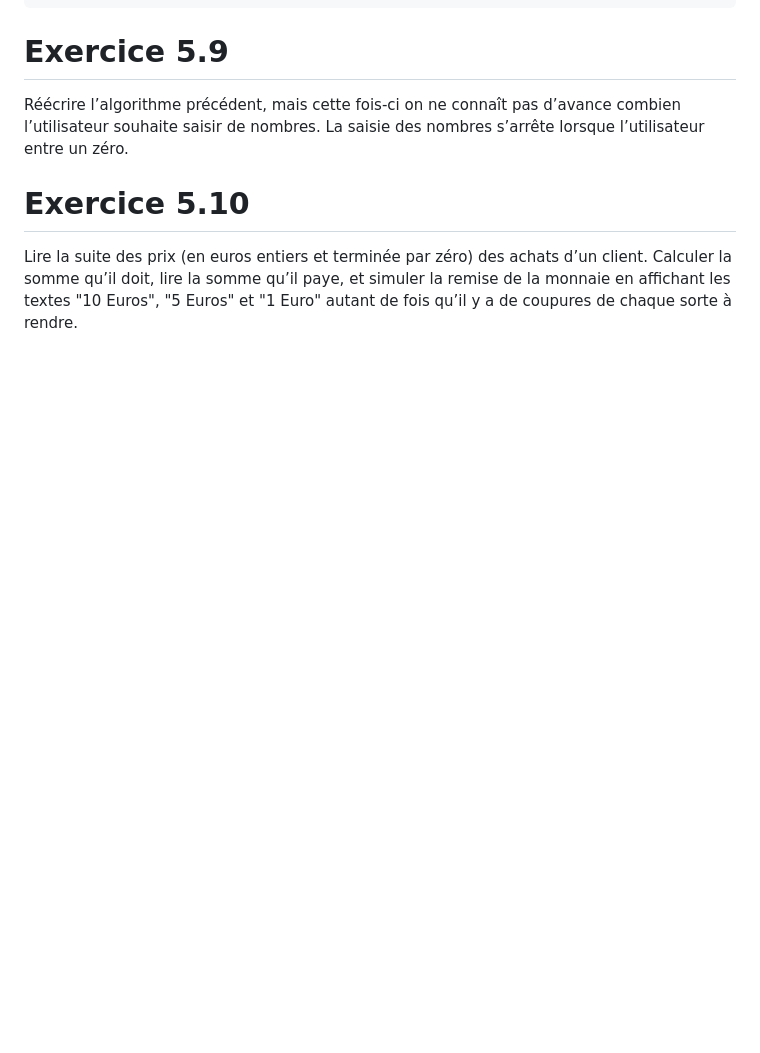
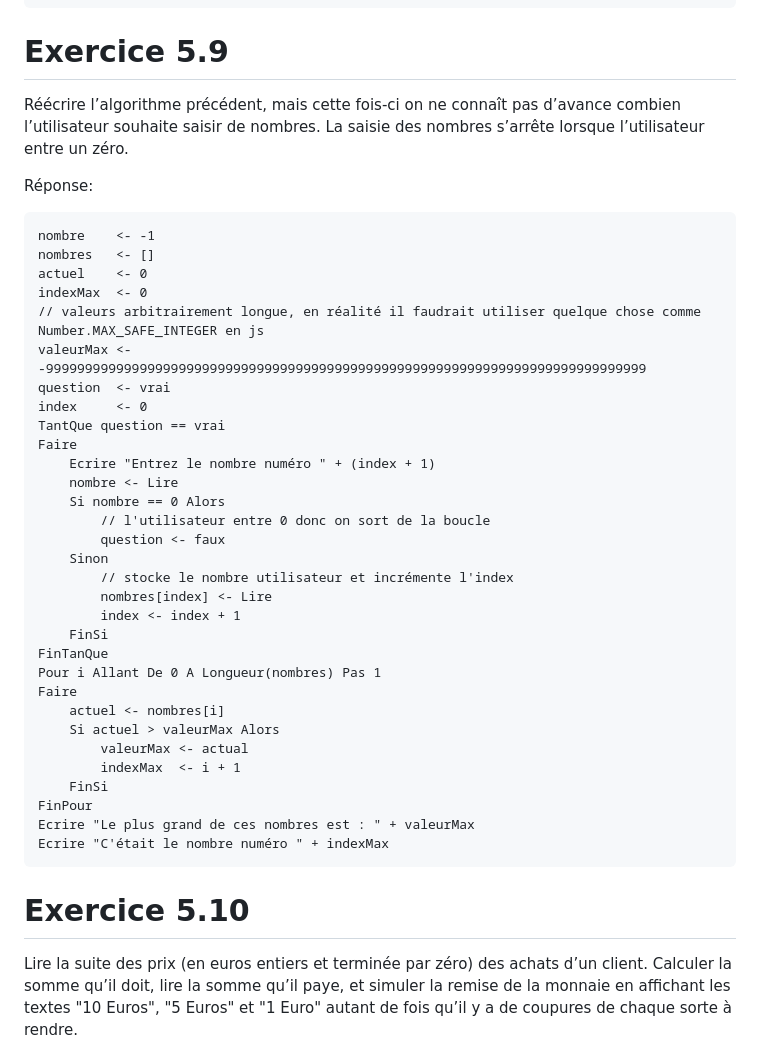
Before and after one commit to jolivald/formation-cda, a Markdown page: exo-01/05-boucles.md, the part around one of its changes. GitHub-like rendering; blank space fills up the shorter version.

````diff
--- a/exo-01/05-boucles.md
+++ b/exo-01/05-boucles.md
@@ -159,6 +159,42 @@ l’utilisateur souhaite saisir de nombres. La saisie des nombres s’arrête lo
 entre un zéro.
 
 
+Réponse:
+```
+nombre    <- -1
+nombres   <- []
+actuel    <- 0
+indexMax  <- 0
+// valeurs arbitrairement longue, en réalité il faudrait utiliser quelque chose comme Number.MAX_SAFE_INTEGER en js
+valeurMax <- -99999999999999999999999999999999999999999999999999999999999999999999999999999
+question  <- vrai
+index     <- 0
+TantQue question == vrai
+Faire
+    Ecrire "Entrez le nombre numéro " + (index + 1)
+    nombre <- Lire
+    Si nombre == 0 Alors
+        // l'utilisateur entre 0 donc on sort de la boucle
+        question <- faux
+    Sinon
+        // stocke le nombre utilisateur et incrémente l'index
+        nombres[index] <- Lire
+        index <- index + 1
+    FinSi
+FinTanQue
+Pour i Allant De 0 A Longueur(nombres) Pas 1
+Faire
+    actuel <- nombres[i]
+    Si actuel > valeurMax Alors
+        valeurMax <- actual
+        indexMax  <- i + 1
+    FinSi
+FinPour
+Ecrire "Le plus grand de ces nombres est : " + valeurMax
+Ecrire "C'était le nombre numéro " + indexMax
+```
+
+
 # Exercice 5.10
 
 Lire la suite des prix (en euros entiers et terminée par zéro) des achats d’un client.
````
Also changed, not shown: other parts of exo-01/05-boucles.md (+61 -0 lines).
